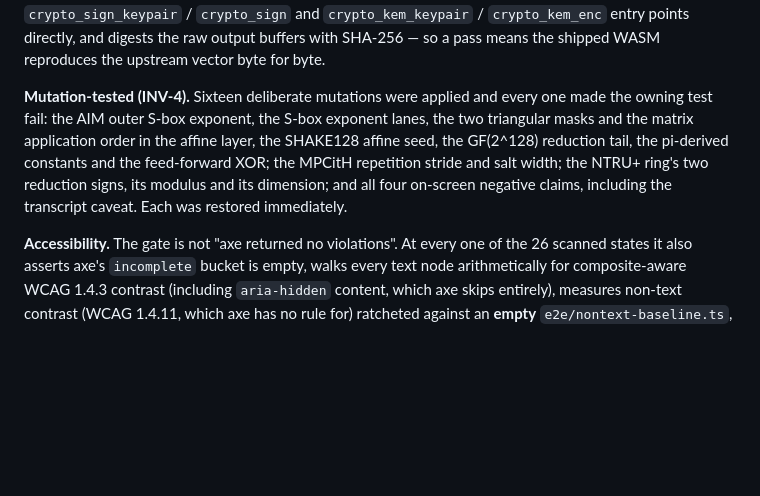
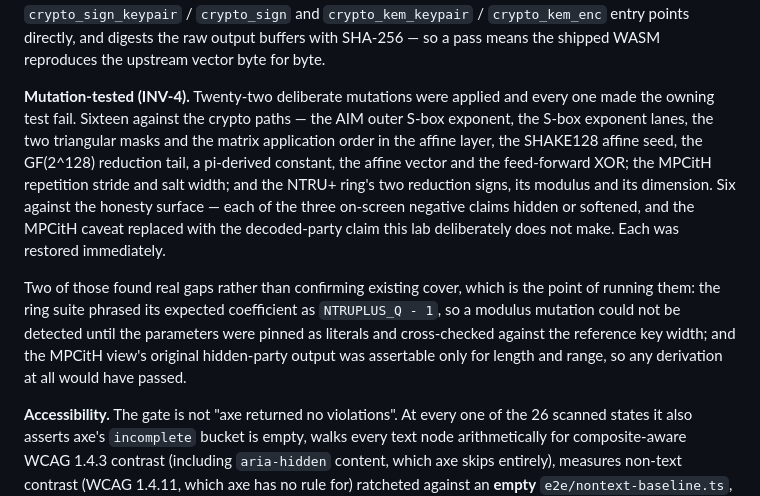
Before and after one commit to systemslibrarian/crypto-lab-kpqc-pair, a Markdown page: README.md, the part around the change. Drawn GitHub-style; blank space fills up the shorter version.

Commit message:
Correct the mutation count in the README
Twenty-two mutations were run, not sixteen: sixteen against the crypto paths
and six against the on-screen negative claims. Also records the two that found
real gaps rather than confirming existing cover, since those are the ones that
justify the exercise.

Co-Authored-By: Claude Opus 5 <noreply@anthropic.com>

```diff
--- a/README.md
+++ b/README.md
@@ -193,13 +193,23 @@ WASM module's own NIST DRBG, calls the C `crypto_sign_keypair` / `crypto_sign` a
 output buffers with SHA-256 — so a pass means the shipped WASM reproduces the
 upstream vector byte for byte.
 
-**Mutation-tested (INV-4).** Sixteen deliberate mutations were applied and every one
-made the owning test fail: the AIM outer S-box exponent, the S-box exponent lanes,
-the two triangular masks and the matrix application order in the affine layer, the
-SHAKE128 affine seed, the GF(2^128) reduction tail, the pi-derived constants and the
-feed-forward XOR; the MPCitH repetition stride and salt width; the NTRU+ ring's two
-reduction signs, its modulus and its dimension; and all four on-screen negative
-claims, including the transcript caveat. Each was restored immediately.
+**Mutation-tested (INV-4).** Twenty-two deliberate mutations were applied and every
+one made the owning test fail. Sixteen against the crypto paths — the AIM outer
+S-box exponent, the S-box exponent lanes, the two triangular masks and the matrix
+application order in the affine layer, the SHAKE128 affine seed, the GF(2^128)
+reduction tail, a pi-derived constant, the affine vector and the feed-forward XOR;
+the MPCitH repetition stride and salt width; and the NTRU+ ring's two reduction
+signs, its modulus and its dimension. Six against the honesty surface — each of the
+three on-screen negative claims hidden or softened, and the MPCitH caveat replaced
+with the decoded-party claim this lab deliberately does not make. Each was restored
+immediately.
+
+Two of those found real gaps rather than confirming existing cover, which is the
+point of running them: the ring suite phrased its expected coefficient as
+`NTRUPLUS_Q - 1`, so a modulus mutation could not be detected until the parameters
+were pinned as literals and cross-checked against the reference key width; and the
+MPCitH view's original hidden-party output was assertable only for length and range,
+so any derivation at all would have passed.
 
 **Accessibility.** The gate is not "axe returned no violations". At every one of the
 26 scanned states it also asserts axe's `incomplete` bucket is empty, walks every
```
